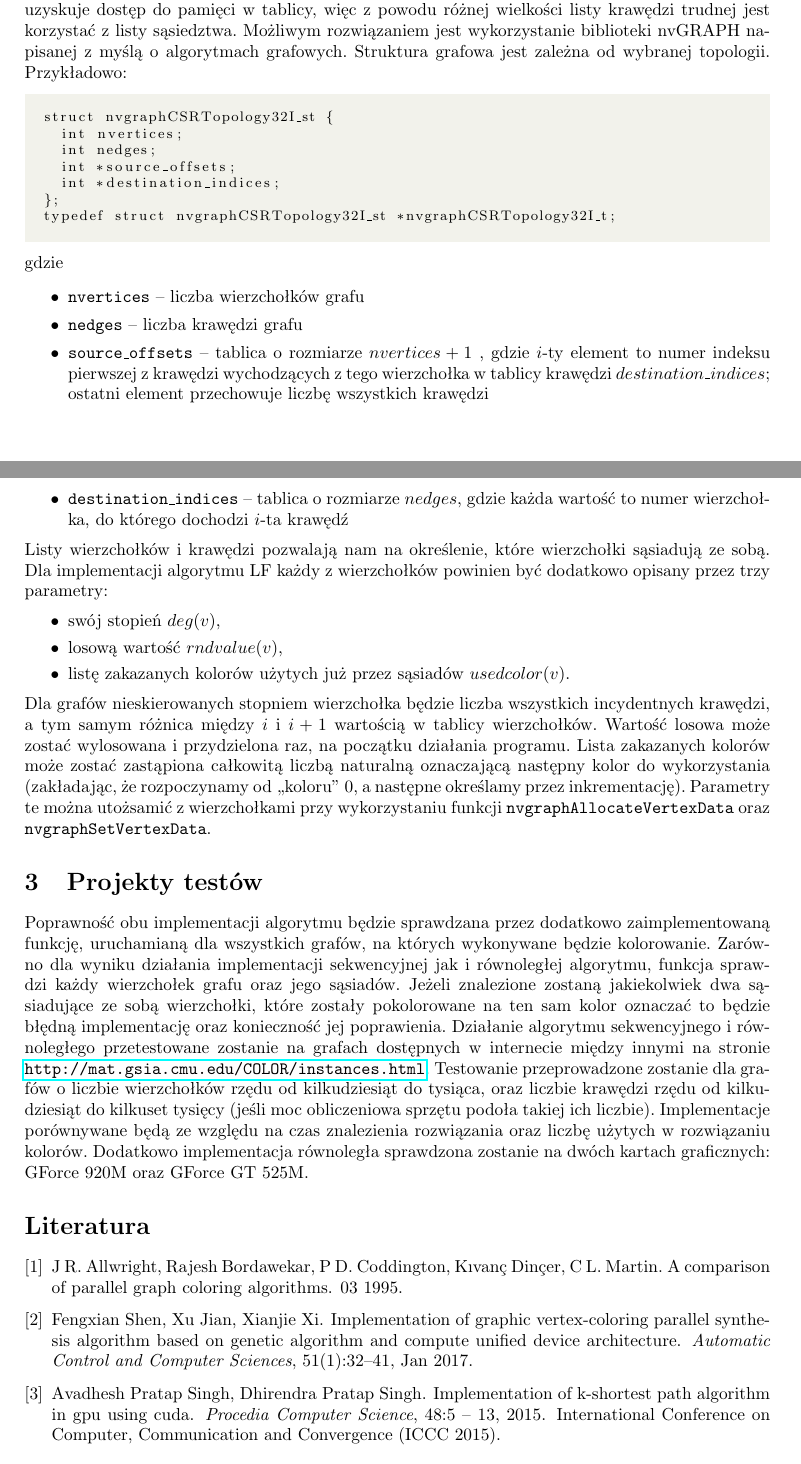
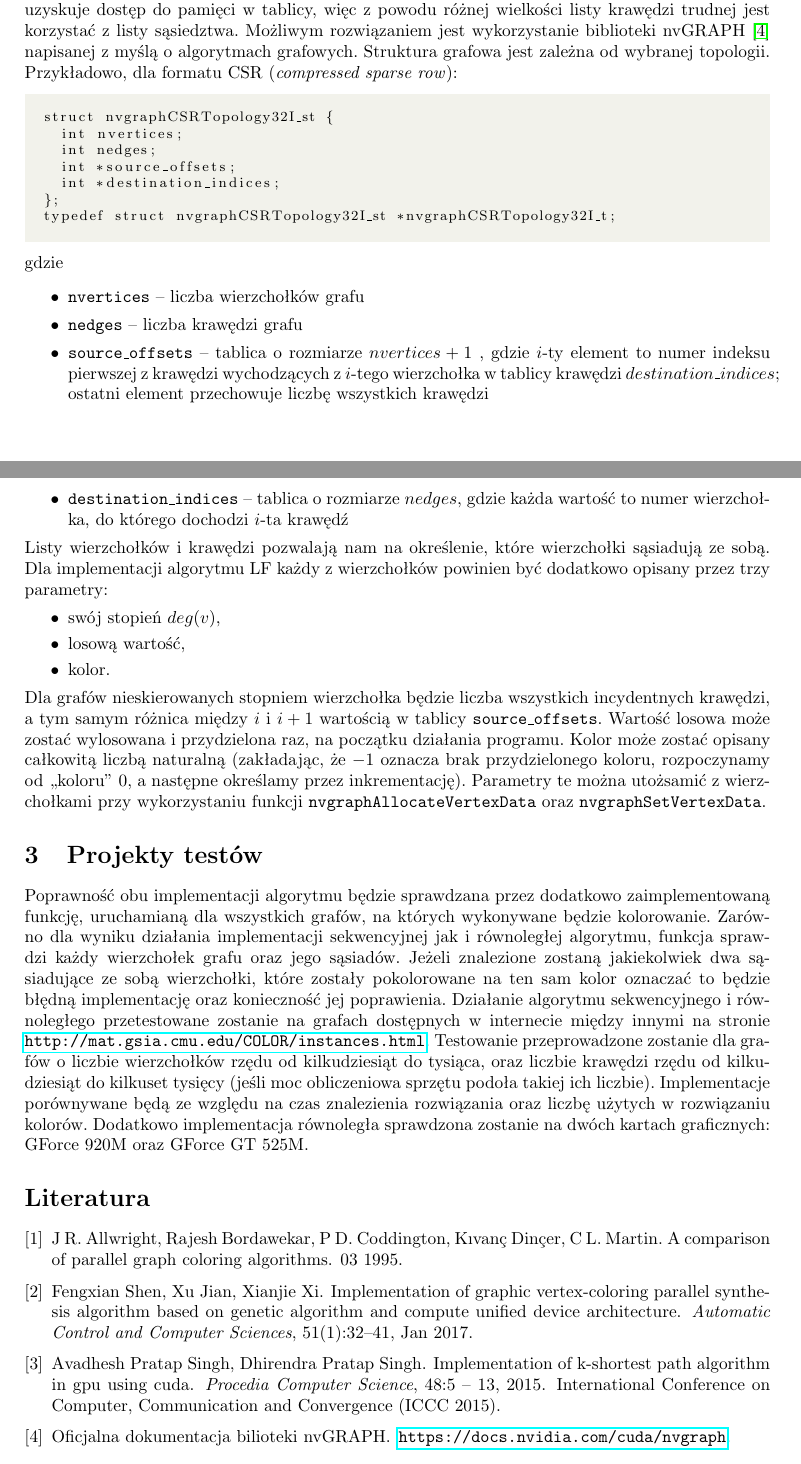
Before and after one commit to KamilaLis/Parallel-graph-coloring, a LaTeX document (docs/sprawozdanie.tex, which reads docs/bibliografia.bib): two parts of pages 3 and 4 of 4, joined at a grey line, cut so that both start at the same text. Compiled offline with pdfLaTeX.

Commit message:
wip: coloring code

```diff
--- a/docs/bibliografia.bib
+++ b/docs/bibliografia.bib
@@ -45,3 +45,7 @@ title = "Grafy i sieci",
 publisher = "Wydawnictwo Naukowe PWN",
 year = 2013,
 address = "Warszawa", }
+
+@misc{nvgraph,
+	title={Oficjalna dokumentacja bilioteki {nvGRAPH}},
+	note={\url{https://docs.nvidia.com/cuda/nvgraph}}}
--- a/docs/sprawozdanie.tex
+++ b/docs/sprawozdanie.tex
@@ -193,7 +193,7 @@ Algorytm LF w wersji zrównoleglonej polega na "równoległym" szukaniu niezale
 
 
 	\section{Struktury danych}
-	Pierwszym krokiem do rozwiązania problemu kolorowania grafu jest znalezienie odpowiedniej struktury danych najlepiej opisującej strukturę grafu. W~artykule \cite{Shen2017} autorzy sugerują wykorzystanie macierzy sąsiedztwa jako odpowiedniej reprezentacji dla skomplikowanych algorytmów. Natomiast w~\cite{SINGH20155} zauważono, że macierz sąsiedztwa marnuje dużo pamięci w~przypadku ,,rzadkiego'' grafu, dlatego lista sąsiedztwa byłaby lepszym sposobem reprezentacji takiego grafu. W~GPU CUDA uzyskuje dostęp do pamięci w~tablicy, więc z~powodu różnej wielkości listy krawędzi trudnej jest korzystać z~listy sąsiedztwa. Możliwym rozwiązaniem jest wykorzystanie biblioteki nvGRAPH napisanej z~myślą o~algorytmach grafowych. Struktura grafowa jest zależna od wybranej topologii. Przykładowo:
+	Pierwszym krokiem do rozwiązania problemu kolorowania grafu jest znalezienie odpowiedniej struktury danych najlepiej opisującej strukturę grafu. W~artykule \cite{Shen2017} autorzy sugerują wykorzystanie macierzy sąsiedztwa jako odpowiedniej reprezentacji dla skomplikowanych algorytmów. Natomiast w~\cite{SINGH20155} zauważono, że macierz sąsiedztwa marnuje dużo pamięci w~przypadku ,,rzadkiego'' grafu, dlatego lista sąsiedztwa byłaby lepszym sposobem reprezentacji takiego grafu. W~GPU CUDA uzyskuje dostęp do pamięci w~tablicy, więc z~powodu różnej wielkości listy krawędzi trudnej jest korzystać z~listy sąsiedztwa. Możliwym rozwiązaniem jest wykorzystanie biblioteki nvGRAPH \cite{nvgraph} napisanej z~myślą o~algorytmach grafowych. Struktura grafowa jest zależna od wybranej topologii. Przykładowo, dla formatu CSR (\textit{compressed sparse row}):
 	\begin{lstlisting}
 
 	struct nvgraphCSRTopology32I_st {
@@ -209,17 +209,17 @@ Algorytm LF w wersji zrównoleglonej polega na "równoległym" szukaniu niezale
 		\itemsep0em
 		\item \texttt{nvertices} -- liczba wierzchołków grafu
 		\item \texttt{nedges} -- liczba krawędzi grafu
-		\item \texttt{source\_offsets} -- tablica o~rozmiarze $nvertices+1$ , gdzie $i$-ty element to numer indeksu pierwszej z~krawędzi wychodzących z~tego wierzchołka w~tablicy krawędzi $destination\_indices$; ostatni element przechowuje liczbę wszystkich krawędzi
+		\item \texttt{source\_offsets} -- tablica o~rozmiarze $nvertices+1$ , gdzie $i$-ty element to numer indeksu pierwszej z~krawędzi wychodzących z~$i$-tego wierzchołka w~tablicy krawędzi $destination\_indices$; ostatni element przechowuje liczbę wszystkich krawędzi
 		\item \texttt{destination\_indices} -- tablica o~rozmiarze $nedges$, gdzie każda wartość to numer wierzchołka, do którego dochodzi $i$-ta krawędź
 	\end{itemize}
 	Listy wierzchołków i~krawędzi pozwalają nam na określenie, które wierzchołki sąsiadują ze sobą. Dla implementacji algorytmu LF każdy z~wierzchołków powinien być dodatkowo opisany przez trzy parametry:
 	\begin{itemize}
 		\itemsep0em
 		\item swój stopień $deg(v)$,
-		\item losową wartość $rndvalue(v)$,
-		\item listę zakazanych kolorów użytych już przez sąsiadów $usedcolor(v)$.
+		\item losową wartość,
+		\item kolor.
 	\end{itemize}
-	Dla grafów nieskierowanych stopniem wierzchołka będzie liczba wszystkich incydentnych krawędzi, a~tym samym różnica między $i$ i~$i+1$ wartością w~tablicy wierzchołków. Wartość losowa może zostać wylosowana i~przydzielona raz, na początku działania programu. Lista zakazanych kolorów może zostać zastąpiona całkowitą liczbą naturalną oznaczającą następny kolor do wykorzystania (zakładając, że rozpoczynamy od ,,koloru'' 0, a~następne określamy przez inkrementację). Parametry te można utożsamić z~wierzchołkami przy wykorzystaniu funkcji \texttt{nvgraphAllocateVertexData} oraz \texttt{nvgraphSetVertexData}.
+	Dla grafów nieskierowanych stopniem wierzchołka będzie liczba wszystkich incydentnych krawędzi, a~tym samym różnica między $i$ i~$i+1$ wartością w~tablicy \texttt{source\_offsets}. Wartość losowa może zostać wylosowana i~przydzielona raz, na początku działania programu. Kolor może zostać opisany całkowitą liczbą naturalną (zakładając, że $-1$ oznacza brak przydzielonego koloru, rozpoczynamy od ,,koloru'' 0, a~następne określamy przez inkrementację). Parametry te można utożsamić z~wierzchołkami przy wykorzystaniu funkcji \texttt{nvgraphAllocateVertexData} oraz \texttt{nvgraphSetVertexData}.
 
 	\section{Projekty testów}
 	Poprawność obu implementacji algorytmu będzie sprawdzana przez dodatkowo zaimplementowaną funkcję, uruchamianą dla wszystkich grafów, na których wykonywane będzie kolorowanie. Zarówno dla wyniku działania implementacji sekwencyjnej jak i~równoległej algorytmu, funkcja sprawdzi każdy wierzchołek grafu oraz jego sąsiadów. Jeżeli znalezione zostaną jakiekolwiek dwa sąsiadujące ze sobą wierzchołki, które zostały pokolorowane na ten sam kolor oznaczać to będzie błędną implementację oraz konieczność jej poprawienia. Działanie algorytmu sekwencyjnego i~równoległego przetestowane zostanie na grafach dostępnych w~internecie między innymi na stronie \url{http://mat.gsia.cmu.edu/COLOR/instances.html}. Testowanie przeprowadzone zostanie dla grafów o~liczbie wierzchołków rzędu od kilkudziesiąt do tysiąca, oraz liczbie krawędzi rzędu od kilkudziesiąt do kilkuset tysięcy (jeśli moc obliczeniowa sprzętu podoła takiej ich liczbie). Implementacje porównywane będą ze względu na czas znalezienia rozwiązania oraz liczbę użytych w~rozwiązaniu kolorów. Dodatkowo implementacja równoległa sprawdzona zostanie na dwóch kartach graficznych: GForce 920M oraz GForce GT 525M.
```
Also changed, not shown: 2 other files.
